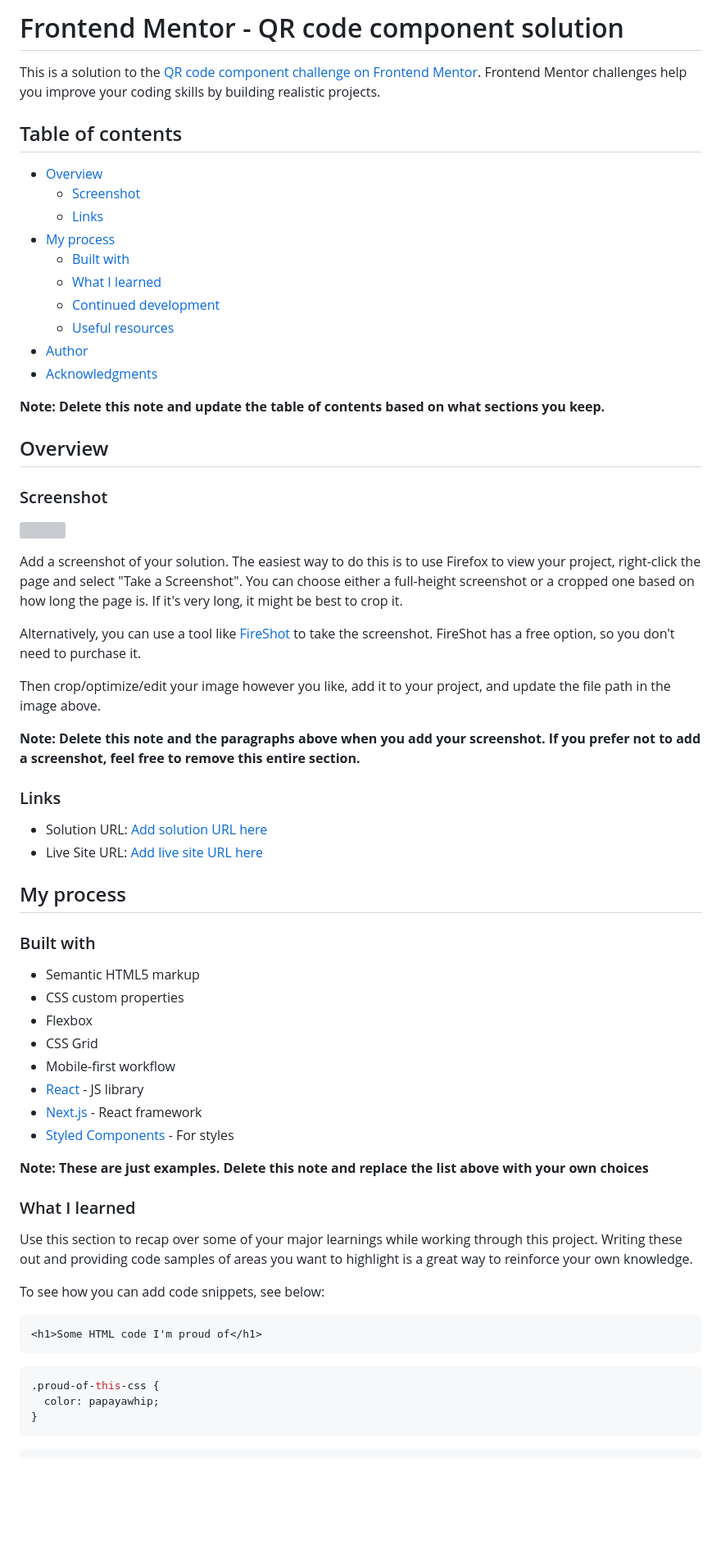
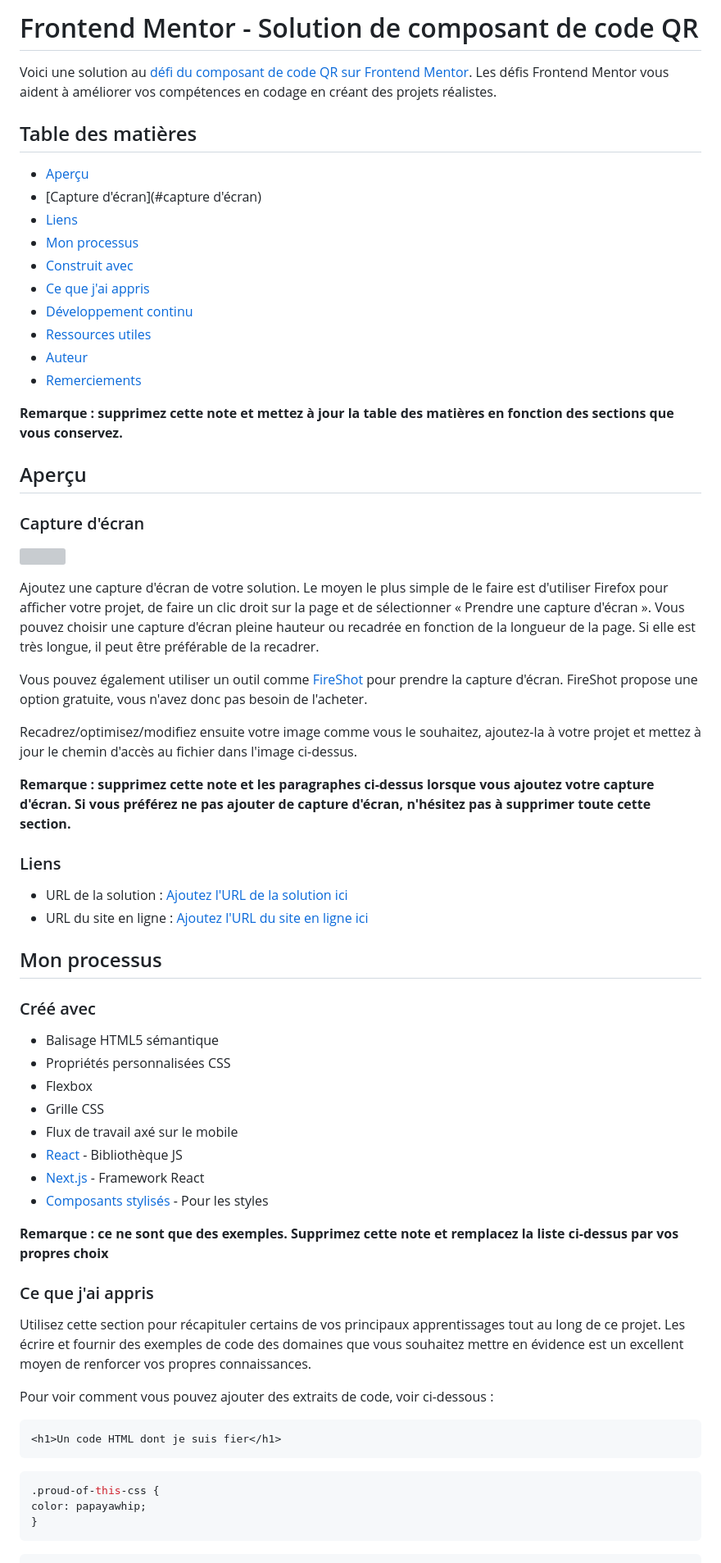
Before and after one commit to IMANA47/Qr-code, a Markdown page: README-template.md, the part around the change printed below. Shown: that part at 82% size. Rendered like a GitHub page; blank space fills up the shorter version; grey boxes are pictures that could not be loaded.

````diff
--- a/README-template.md
+++ b/README-template.md
@@ -1,68 +1,68 @@
-# Frontend Mentor - QR code component solution
+# Frontend Mentor - Solution de composant de code QR
 
-This is a solution to the [QR code component challenge on Frontend Mentor](https://www.frontendmentor.io/challenges/qr-code-component-iux_sIO_H). Frontend Mentor challenges help you improve your coding skills by building realistic projects.
+Voici une solution au [défi du composant de code QR sur Frontend Mentor](https://www.frontendmentor.io/challenges/qr-code-component-iux_sIO_H). Les défis Frontend Mentor vous aident à améliorer vos compétences en codage en créant des projets réalistes.
 
-## Table of contents
+## Table des matières
 
-- [Overview](#overview)
-  - [Screenshot](#screenshot)
-  - [Links](#links)
-- [My process](#my-process)
-  - [Built with](#built-with)
-  - [What I learned](#what-i-learned)
-  - [Continued development](#continued-development)
-  - [Useful resources](#useful-resources)
-- [Author](#author)
-- [Acknowledgments](#acknowledgments)
+- [Aperçu](#aperçu)
+- [Capture d'écran](#capture d'écran)
+- [Liens](#liens)
+- [Mon processus](#mon-processus)
+- [Construit avec](#construit-avec)
+- [Ce que j'ai appris](#ce-que-j'ai-appris)
+- [Développement continu](#développement-continu)
+- [Ressources utiles](#ressources-utiles)
+- [Auteur](#auteur)
+- [Remerciements](#reconnaissances)
 
-**Note: Delete this note and update the table of contents based on what sections you keep.**
+**Remarque : supprimez cette note et mettez à jour la table des matières en fonction des sections que vous conservez.**
 
-## Overview
+## Aperçu
 
-### Screenshot
+### Capture d'écran
 
 ![](./screenshot.jpg)
 
-Add a screenshot of your solution. The easiest way to do this is to use Firefox to view your project, right-click the page and select "Take a Screenshot". You can choose either a full-height screenshot or a cropped one based on how long the page is. If it's very long, it might be best to crop it.
+Ajoutez une capture d'écran de votre solution. Le moyen le plus simple de le faire est d'utiliser Firefox pour afficher votre projet, de faire un clic droit sur la page et de sélectionner « Prendre une capture d'écran ». Vous pouvez choisir une capture d'écran pleine hauteur ou recadrée en fonction de la longueur de la page. Si elle est très longue, il peut être préférable de la recadrer.
 
-Alternatively, you can use a tool like [FireShot](https://getfireshot.com/) to take the screenshot. FireShot has a free option, so you don't need to purchase it.
+Vous pouvez également utiliser un outil comme [FireShot](https://getfireshot.com/) pour prendre la capture d'écran. FireShot propose une option gratuite, vous n'avez donc pas besoin de l'acheter.
 
-Then crop/optimize/edit your image however you like, add it to your project, and update the file path in the image above.
+Recadrez/optimisez/modifiez ensuite votre image comme vous le souhaitez, ajoutez-la à votre projet et mettez à jour le chemin d'accès au fichier dans l'image ci-dessus.
 
-**Note: Delete this note and the paragraphs above when you add your screenshot. If you prefer not to add a screenshot, feel free to remove this entire section.**
+**Remarque : supprimez cette note et les paragraphes ci-dessus lorsque vous ajoutez votre capture d'écran. Si vous préférez ne pas ajouter de capture d'écran, n'hésitez pas à supprimer toute cette section.**
 
-### Links
+### Liens
 
-- Solution URL: [Add solution URL here](https://your-solution-url.com)
-- Live Site URL: [Add live site URL here](https://your-live-site-url.com)
+- URL de la solution : [Ajoutez l'URL de la solution ici](https://your-solution-url.com)
+- URL du site en ligne : [Ajoutez l'URL du site en ligne ici](https://your-live-site-url.com)
 
-## My process
+## Mon processus
 
-### Built with
+### Créé avec
 
-- Semantic HTML5 markup
-- CSS custom properties
+- Balisage HTML5 sémantique
+- Propriétés personnalisées CSS
 - Flexbox
-- CSS Grid
-- Mobile-first workflow
-- [React](https://reactjs.org/) - JS library
-- [Next.js](https://nextjs.org/) - React framework
-- [Styled Components](https://styled-components.com/) - For styles
+- Grille CSS
+- Flux de travail axé sur le mobile
+- [React](https://reactjs.org/) - Bibliothèque JS
+- [Next.js](https://nextjs.org/) - Framework React
+- [Composants stylisés](https://styled-components.com/) - Pour les styles
 
-**Note: These are just examples. Delete this note and replace the list above with your own choices**
+**Remarque : ce ne sont que des exemples. Supprimez cette note et remplacez la liste ci-dessus par vos propres choix**
 
-### What I learned
+### Ce que j'ai appris
 
-Use this section to recap over some of your major learnings while working through this project. Writing these out and providing code samples of areas you want to highlight is a great way to reinforce your own knowledge.
+Utilisez cette section pour récapituler certains de vos principaux apprentissages tout au long de ce projet. Les écrire et fournir des exemples de code des domaines que vous souhaitez mettre en évidence est un excellent moyen de renforcer vos propres connaissances.
 
-To see how you can add code snippets, see below:
+Pour voir comment vous pouvez ajouter des extraits de code, voir ci-dessous :
 
 ```html
-<h1>Some HTML code I'm proud of</h1>
+<h1>Un code HTML dont je suis fier</h1>
 ```
 ```css
 .proud-of-this-css {
-  color: papayawhip;
+color: papayawhip;
 }
 ```
 ```js
````
Also changed, not shown: other parts of README-template.md (+18 -18 lines).
